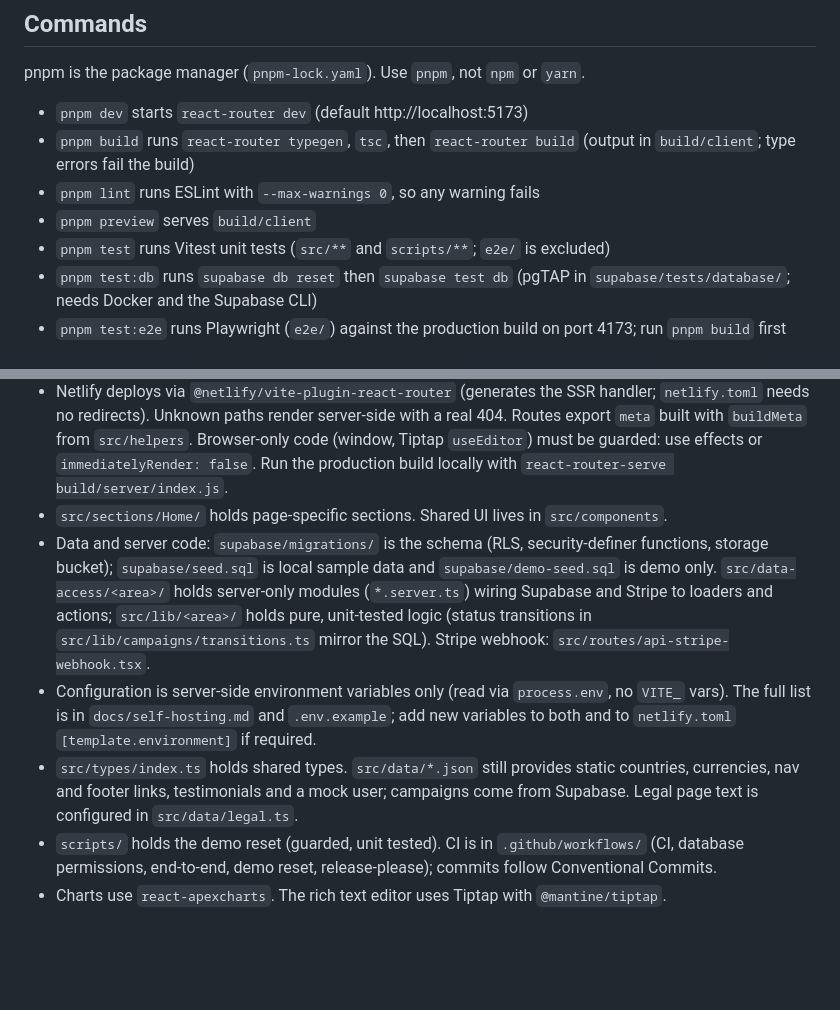
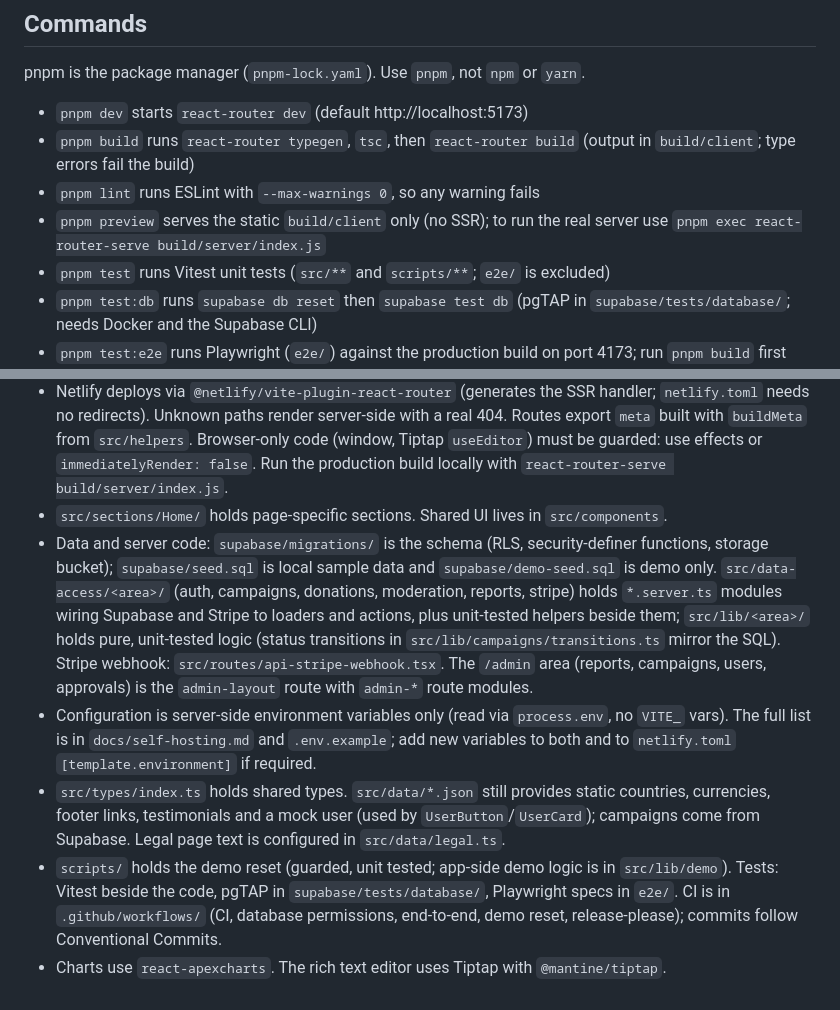
Before and after one commit to design-sparx/crowdup, a Markdown page: AGENTS.md, 2 parts joined by grey strips. Drawn GitHub-style; blank space fills up the shorter version.

Commit message:
docs: refresh AGENTS.md for current routes, data-access and preview behaviour

```diff
--- a/AGENTS.md
+++ b/AGENTS.md
@@ -9,7 +9,7 @@ pnpm is the package manager (`pnpm-lock.yaml`). Use `pnpm`, not `npm` or `yarn`.
 - `pnpm dev` starts `react-router dev` (default http://localhost:5173)
 - `pnpm build` runs `react-router typegen`, `tsc`, then `react-router build` (output in `build/client`; type errors fail the build)
 - `pnpm lint` runs ESLint with `--max-warnings 0`, so any warning fails
-- `pnpm preview` serves `build/client`
+- `pnpm preview` serves the static `build/client` only (no SSR); to run the real server use `pnpm exec react-router-serve build/server/index.js`
 - `pnpm test` runs Vitest unit tests (`src/**` and `scripts/**`; `e2e/` is excluded)
 - `pnpm test:db` runs `supabase db reset` then `supabase test db` (pgTAP in `supabase/tests/database/`; needs Docker and the Supabase CLI)
 - `pnpm test:e2e` runs Playwright (`e2e/`) against the production build on port 4173; run `pnpm build` first and have local Supabase running
@@ -21,8 +21,8 @@ pnpm is the package manager (`pnpm-lock.yaml`). Use `pnpm`, not `npm` or `yarn`.
 - `src/pages`, `src/components`, `src/layout` and `src/helpers` each re-export through an `index.ts` barrel. When adding a file there, export it from the barrel. Route modules in `src/routes/` are not barrelled. Pages are imported with a `Page` suffix (e.g. `HomePage`).
 - Netlify deploys via `@netlify/vite-plugin-react-router` (generates the SSR handler; `netlify.toml` needs no redirects). Unknown paths render server-side with a real 404. Routes export `meta` built with `buildMeta` from `src/helpers`. Browser-only code (window, Tiptap `useEditor`) must be guarded: use effects or `immediatelyRender: false`. Run the production build locally with `react-router-serve build/server/index.js`.
 - `src/sections/Home/` holds page-specific sections. Shared UI lives in `src/components`.
-- Data and server code: `supabase/migrations/` is the schema (RLS, security-definer functions, storage bucket); `supabase/seed.sql` is local sample data and `supabase/demo-seed.sql` is demo only. `src/data-access/<area>/` holds server-only modules (`*.server.ts`) wiring Supabase and Stripe to loaders and actions; `src/lib/<area>/` holds pure, unit-tested logic (status transitions in `src/lib/campaigns/transitions.ts` mirror the SQL). Stripe webhook: `src/routes/api-stripe-webhook.tsx`.
+- Data and server code: `supabase/migrations/` is the schema (RLS, security-definer functions, storage bucket); `supabase/seed.sql` is local sample data and `supabase/demo-seed.sql` is demo only. `src/data-access/<area>/` (auth, campaigns, donations, moderation, reports, stripe) holds `*.server.ts` modules wiring Supabase and Stripe to loaders and actions, plus unit-tested helpers beside them; `src/lib/<area>/` holds pure, unit-tested logic (status transitions in `src/lib/campaigns/transitions.ts` mirror the SQL). Stripe webhook: `src/routes/api-stripe-webhook.tsx`. The `/admin` area (reports, campaigns, users, approvals) is the `admin-layout` route with `admin-*` route modules.
 - Configuration is server-side environment variables only (read via `process.env`, no `VITE_` vars). The full list is in `docs/self-hosting.md` and `.env.example`; add new variables to both and to `netlify.toml` `[template.environment]` if required.
-- `src/types/index.ts` holds shared types. `src/data/*.json` still provides static countries, currencies, nav and footer links, testimonials and a mock user; campaigns come from Supabase. Legal page text is configured in `src/data/legal.ts`.
-- `scripts/` holds the demo reset (guarded, unit tested). CI is in `.github/workflows/` (CI, database permissions, end-to-end, demo reset, release-please); commits follow Conventional Commits.
+- `src/types/index.ts` holds shared types. `src/data/*.json` still provides static countries, currencies, footer links, testimonials and a mock user (used by `UserButton`/`UserCard`); campaigns come from Supabase. Legal page text is configured in `src/data/legal.ts`.
+- `scripts/` holds the demo reset (guarded, unit tested; app-side demo logic is in `src/lib/demo`). Tests: Vitest beside the code, pgTAP in `supabase/tests/database/`, Playwright specs in `e2e/`. CI is in `.github/workflows/` (CI, database permissions, end-to-end, demo reset, release-please); commits follow Conventional Commits.
 - Charts use `react-apexcharts`. The rich text editor uses Tiptap with `@mantine/tiptap`.
```
